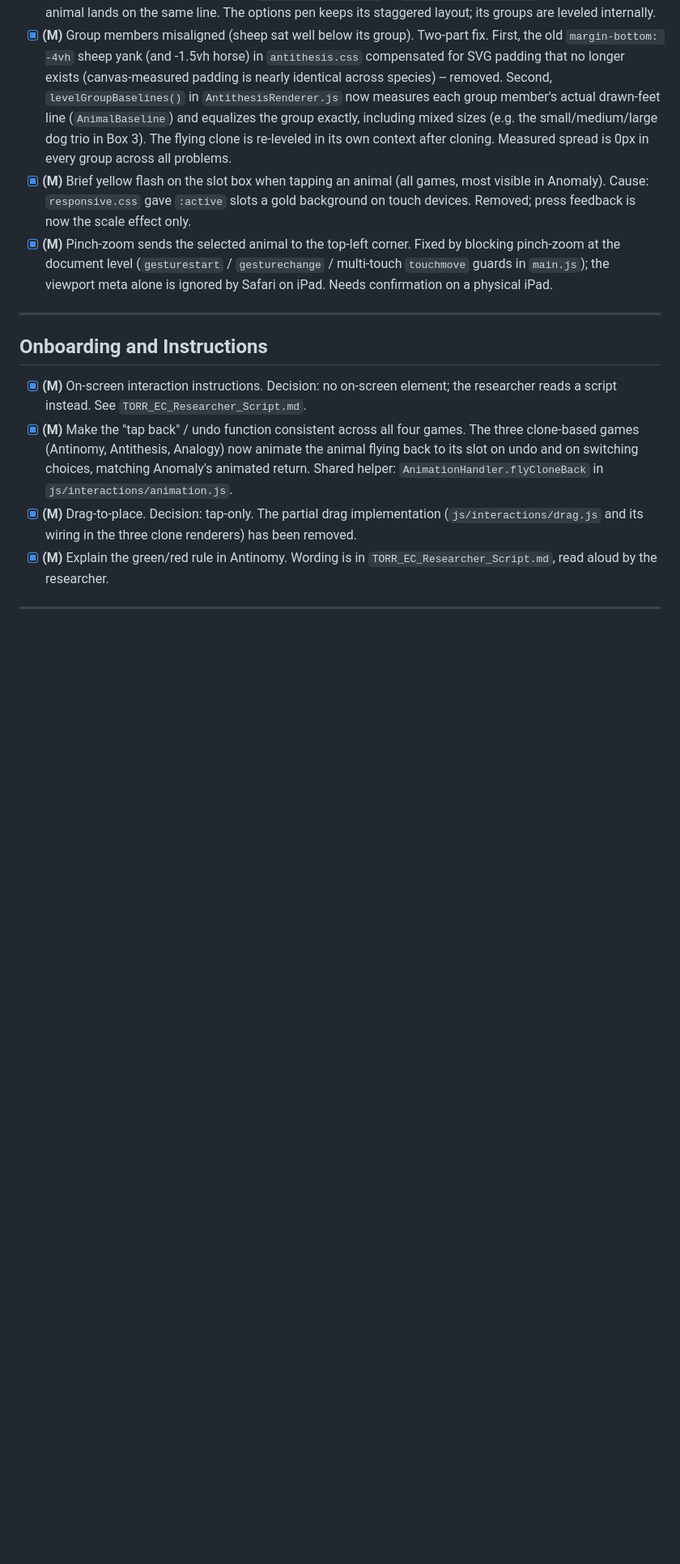
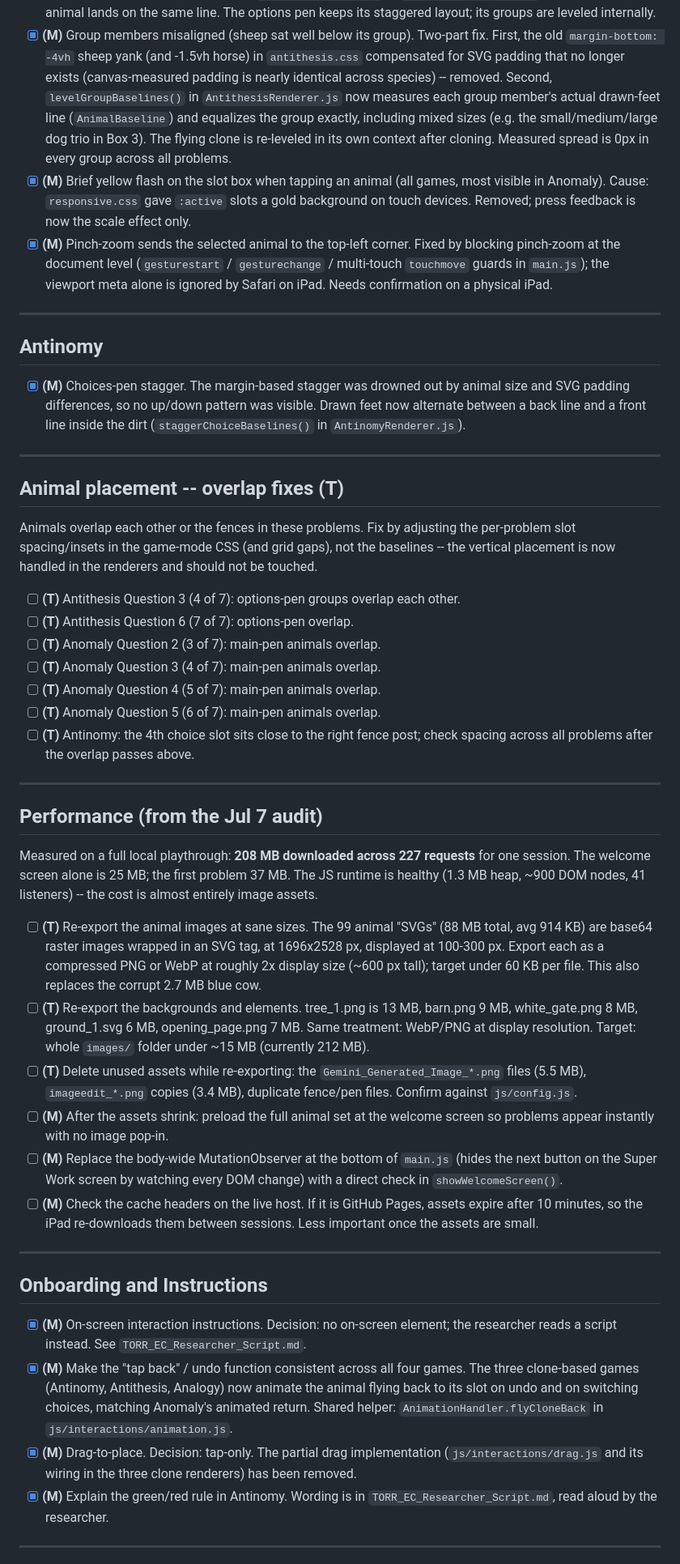
Before and after one commit to AmirF19/torr_ec_v0, a Markdown page: TORR_EC_Tasks.md, the part around one of its changes. Shown at 81% size. Rendered like a GitHub page; blank space fills up the shorter version.

Commit message:
Task list: add overlap fixes and performance audit findings
Co-Authored-By: Claude Fable 5 <noreply@anthropic.com>

```diff
--- a/TORR_EC_Tasks.md
+++ b/TORR_EC_Tasks.md
@@ -33,6 +33,63 @@ date/time stamp plus a random identifier.
 - [x] **(M)** Group members misaligned (sheep sat well below its group). Two-part fix. First, the old `margin-bottom: -4vh` sheep yank (and -1.5vh horse) in `antithesis.css` compensated for SVG padding that no longer exists (canvas-measured padding is nearly identical across species) -- removed. Second, `levelGroupBaselines()` in `AntithesisRenderer.js` now measures each group member's actual drawn-feet line (`AnimalBaseline`) and equalizes the group exactly, including mixed sizes (e.g. the small/medium/large dog trio in Box 3). The flying clone is re-leveled in its own context after cloning. Measured spread is 0px in every group across all problems.
 - [x] **(M)** Brief yellow flash on the slot box when tapping an animal (all games, most visible in Anomaly). Cause: `responsive.css` gave `:active` slots a gold background on touch devices. Removed; press feedback is now the scale effect only.
 - [x] **(M)** Pinch-zoom sends the selected animal to the top-left corner. Fixed by blocking pinch-zoom at the document level (`gesturestart` / `gesturechange` / multi-touch `touchmove` guards in `main.js`); the viewport meta alone is ignored by Safari on iPad. Needs confirmation on a physical iPad.
+
+---
+
+## Antinomy
+
+- [x] **(M)** Choices-pen stagger. The margin-based stagger was drowned out by
+  animal size and SVG padding differences, so no up/down pattern was visible.
+  Drawn feet now alternate between a back line and a front line inside the
+  dirt (`staggerChoiceBaselines()` in `AntinomyRenderer.js`).
+
+---
+
+## Animal placement -- overlap fixes (T)
+
+Animals overlap each other or the fences in these problems. Fix by adjusting
+the per-problem slot spacing/insets in the game-mode CSS (and grid gaps),
+not the baselines -- the vertical placement is now handled in the renderers
+and should not be touched.
+
+- [ ] **(T)** Antithesis Question 3 (4 of 7): options-pen groups overlap each other.
+- [ ] **(T)** Antithesis Question 6 (7 of 7): options-pen overlap.
+- [ ] **(T)** Anomaly Question 2 (3 of 7): main-pen animals overlap.
+- [ ] **(T)** Anomaly Question 3 (4 of 7): main-pen animals overlap.
+- [ ] **(T)** Anomaly Question 4 (5 of 7): main-pen animals overlap.
+- [ ] **(T)** Anomaly Question 5 (6 of 7): main-pen animals overlap.
+- [ ] **(T)** Antinomy: the 4th choice slot sits close to the right fence
+  post; check spacing across all problems after the overlap passes above.
+
+---
+
+## Performance (from the Jul 7 audit)
+
+Measured on a full local playthrough: **208 MB downloaded across 227
+requests** for one session. The welcome screen alone is 25 MB; the first
+problem 37 MB. The JS runtime is healthy (1.3 MB heap, ~900 DOM nodes, 41
+listeners) -- the cost is almost entirely image assets.
+
+- [ ] **(T)** Re-export the animal images at sane sizes. The 99 animal
+  "SVGs" (88 MB total, avg 914 KB) are base64 raster images wrapped in an
+  SVG tag, at 1696x2528 px, displayed at 100-300 px. Export each as a
+  compressed PNG or WebP at roughly 2x display size (~600 px tall); target
+  under 60 KB per file. This also replaces the corrupt 2.7 MB blue cow.
+- [ ] **(T)** Re-export the backgrounds and elements. tree_1.png is 13 MB,
+  barn.png 9 MB, white_gate.png 8 MB, ground_1.svg 6 MB, opening_page.png
+  7 MB. Same treatment: WebP/PNG at display resolution. Target: whole
+  `images/` folder under ~15 MB (currently 212 MB).
+- [ ] **(T)** Delete unused assets while re-exporting: the
+  `Gemini_Generated_Image_*.png` files (5.5 MB), `imageedit_*.png` copies
+  (3.4 MB), duplicate fence/pen files. Confirm against `js/config.js`.
+- [ ] **(M)** After the assets shrink: preload the full animal set at the
+  welcome screen so problems appear instantly with no image pop-in.
+- [ ] **(M)** Replace the body-wide MutationObserver at the bottom of
+  `main.js` (hides the next button on the Super Work screen by watching
+  every DOM change) with a direct check in `showWelcomeScreen()`.
+- [ ] **(M)** Check the cache headers on the live host. If it is GitHub
+  Pages, assets expire after 10 minutes, so the iPad re-downloads them
+  between sessions. Less important once the assets are small.
 
 ---
 
```
Also changed, not shown: other parts of TORR_EC_Tasks.md (+1 -1 lines).
